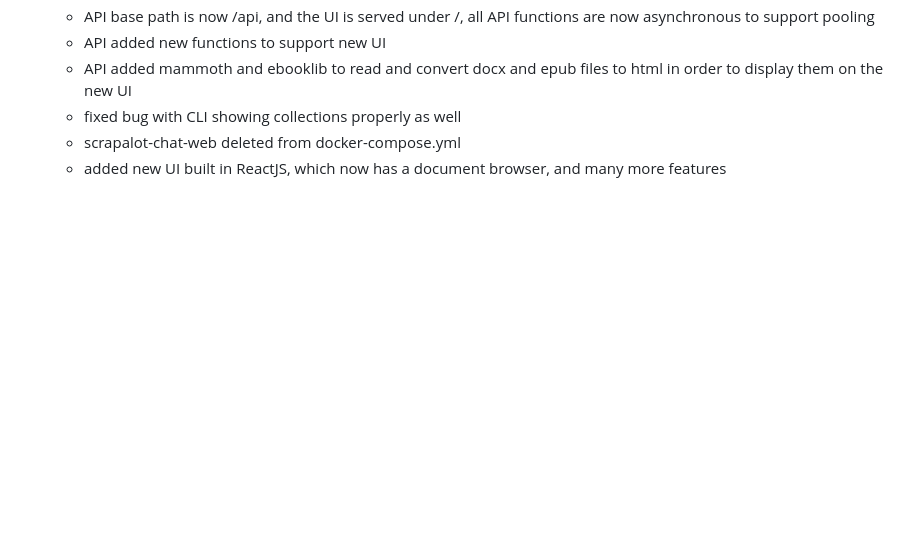
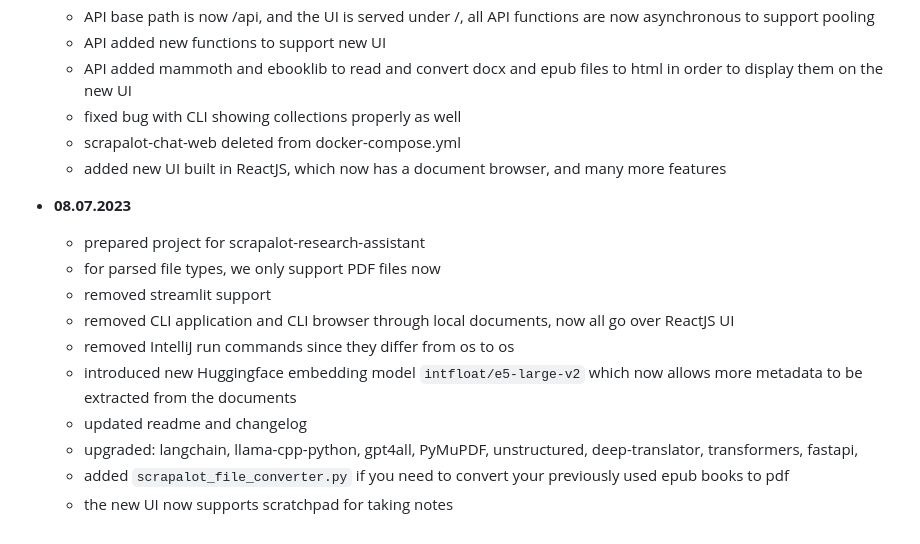
Before and after one commit to sime2408/scrapalot-research-assistant, a Markdown page: CHANGELOG.md, the part around the change. Rendered like a GitHub page; blank space fills up the shorter version.

```diff
--- a/CHANGELOG.md
+++ b/CHANGELOG.md
@@ -68,3 +68,15 @@
     - fixed bug with CLI showing collections properly as well
     - scrapalot-chat-web deleted from docker-compose.yml
     - added new UI built in ReactJS, which now has a document browser, and many more features
+
+- **08.07.2023**
+  - prepared project for scrapalot-research-assistant
+  - for parsed file types, we only support PDF files now
+  - removed streamlit support
+  - removed CLI application and CLI browser through local documents, now all go over ReactJS UI
+  - removed IntelliJ run commands since they differ from os to os
+  - introduced new Huggingface embedding model `intfloat/e5-large-v2` which now allows more metadata to be extracted from the documents
+  - updated readme and changelog
+  - upgraded: langchain, llama-cpp-python, gpt4all, PyMuPDF, unstructured, deep-translator, transformers, fastapi,
+  - added `scrapalot_file_converter.py` if you need to convert your previously used epub books to pdf
+  - the new UI now supports scratchpad for taking notes
```
